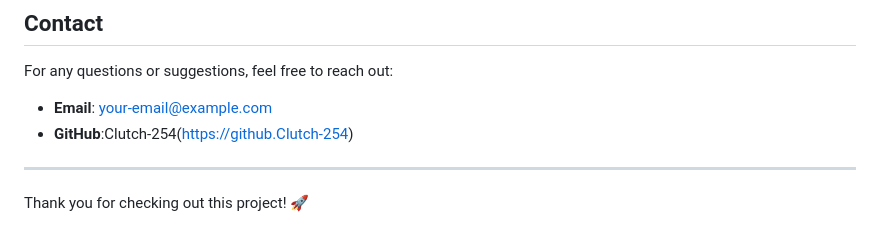
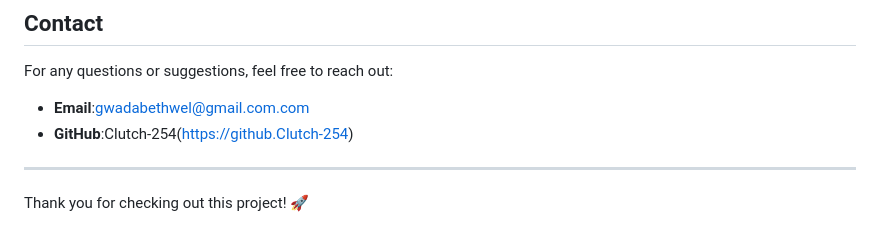
Before and after one commit to Clutch-254/TiziappP2, a Markdown page: README.md, the part around the change. Rendered like a GitHub page.

```diff
--- a/README.md
+++ b/README.md
@@ -205,7 +205,7 @@ This project is licensed under the MIT License.
 
 For any questions or suggestions, feel free to reach out:
 
-- **Email**: your-email@example.com
+- **Email**:gwadabethwel@gmail.com.com
 - **GitHub**:Clutch-254(https://github.Clutch-254)
 
 ---
```
